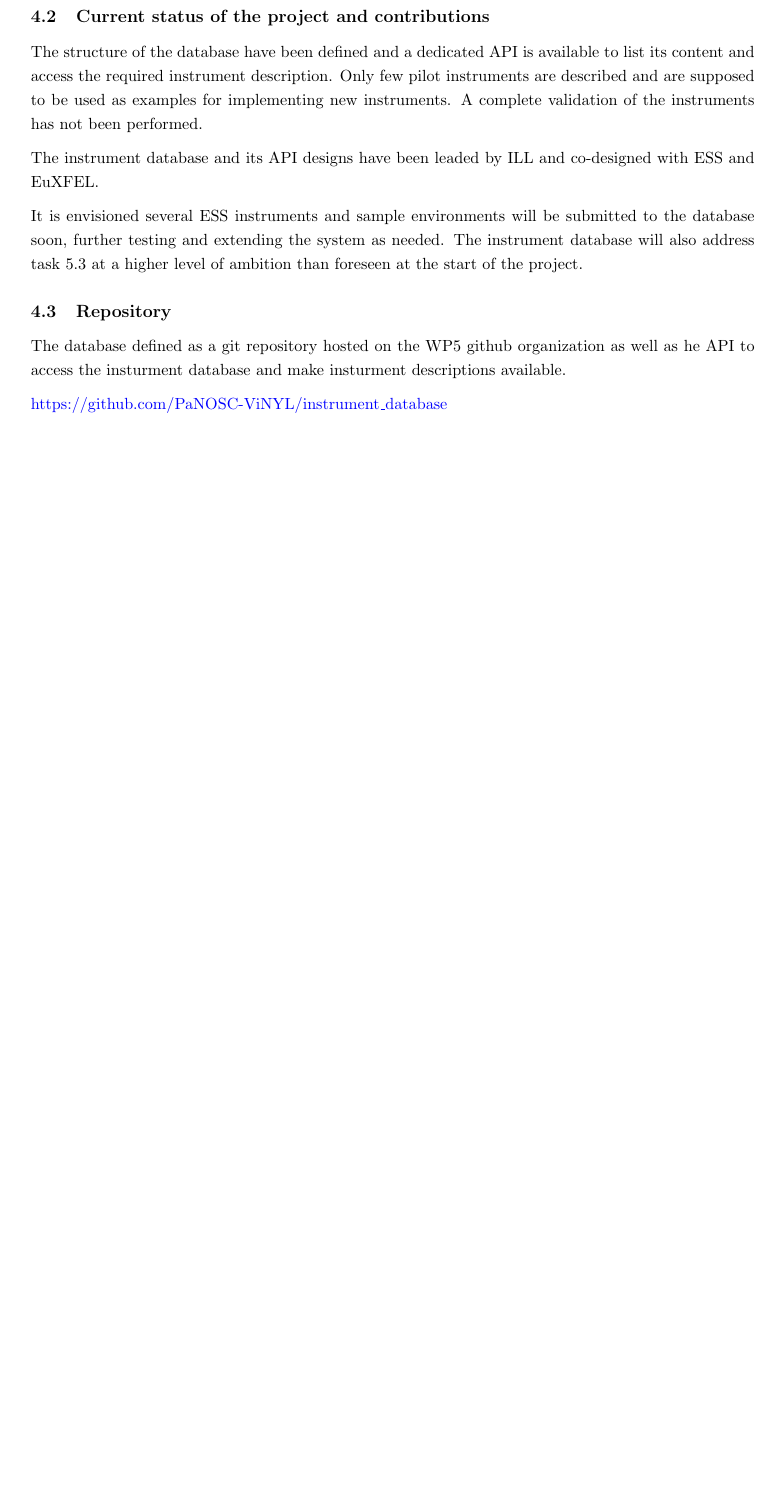
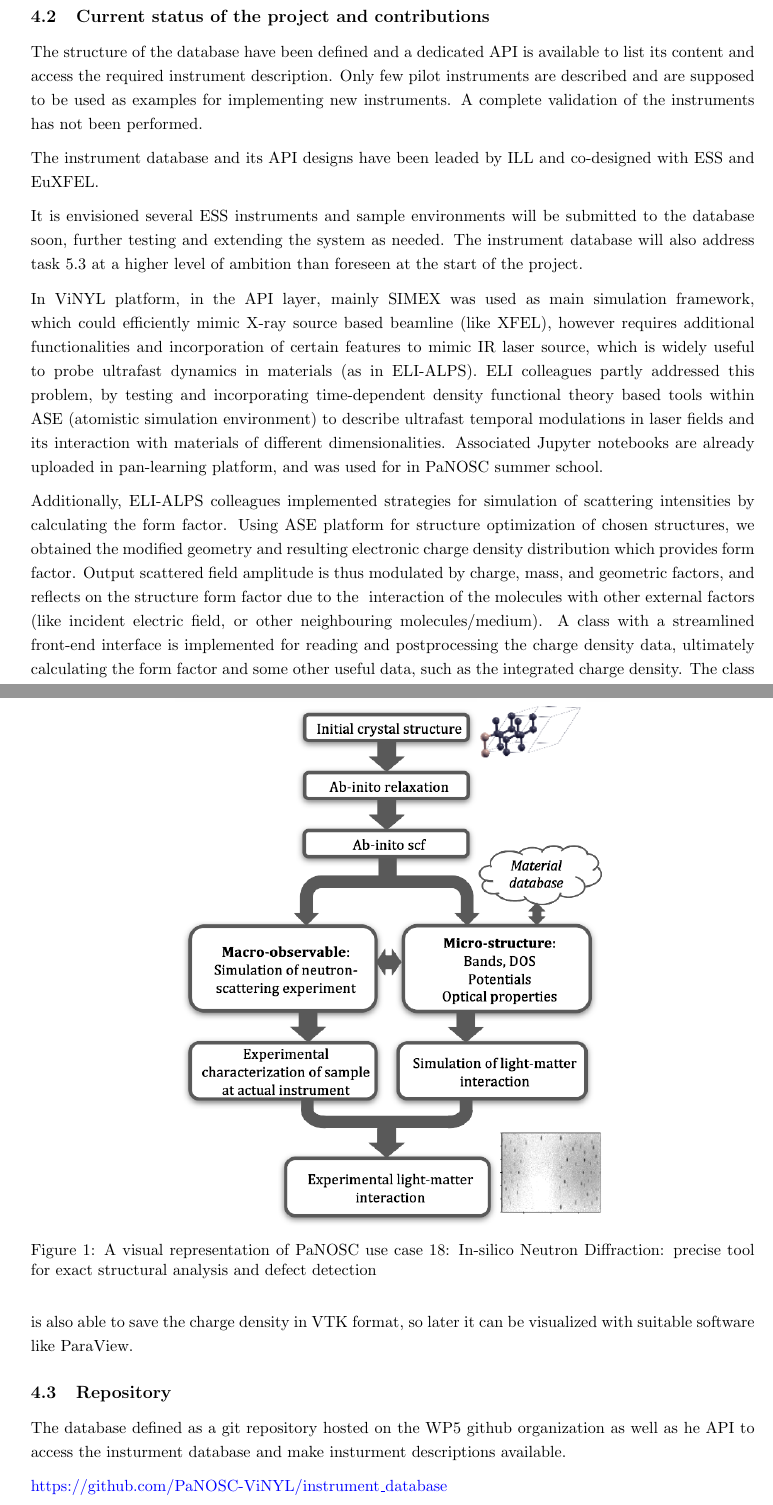
Before and after one commit to PaNOSC-ViNYL/PaNOSC_WP5_Annual_Report, a LaTeX document (D5.4.tex): part of page 8 of 23 before the commit and two parts of pages 8 and 9 of 25 after it, the two joined at a grey line, cut so that both start at the same text, the shorter picture padded with empty space. Compiled offline with pdfLaTeX.

Commit message:
Updates from Overleaf

```diff
--- a/D5.4.tex
+++ b/D5.4.tex
@@ -374,3 +374,13 @@ The instrument database and its API designs have been leaded by ILL and co-desig
 
 %ESS have been involved in design of the instrument database and the structure of the API.
 It is envisioned several ESS instruments and sample environments will be submitted to the database soon, further testing and extending the system as needed. The instrument database will also address task 5.3 at a higher level of ambition than foreseen at the start of the project.
+
+In ViNYL platform, in the API layer, mainly SIMEX was used as main simulation framework, which could efficiently mimic X-ray source based beamline  (like XFEL), however requires additional functionalities and incorporation of certain features to mimic IR laser source, which is widely useful to probe ultrafast dynamics in materials (as in ELI-ALPS).  ELI colleagues partly addressed this problem, by testing and incorporating time-dependent density functional theory based tools within ASE (atomistic simulation environment) to describe ultrafast temporal modulations in laser fields and its interaction with materials of different dimensionalities. Associated Jupyter notebooks are already uploaded in pan-learning platform, and was used for in PaNOSC summer school.
+
+Additionally, ELI-ALPS colleagues implemented strategies for simulation of scattering intensities by calculating the form factor. Using ASE platform for structure optimization of chosen structures, we obtained the modified geometry and resulting electronic charge density distribution which provides form factor. Output scattered field amplitude is thus modulated by charge, mass, and geometric factors, and reflects on the structure form factor due to the  interaction of the molecules with other external factors (like incident electric field, or other neighbouring molecules/medium). A class with a streamlined front-end interface is implemented for reading and postprocessing the charge density data, ultimately calculating the form factor and some other useful data, such as the integrated charge density. The class is also able to save the charge density in VTK format, so later it can be visualized with suitable software like ParaView.
+
+
+\begin{figure}
+    \centering
+    \includegraphics[width=0.6\textwidth]{figures/usecase_mono.png}
+    \caption{A visual representation of PaNOSC use case 18: In-silico Neutron Diffraction: precise tool for exact structural analysis and defect detection}
@@ -377,3 +394,6 @@ It is envisioned several ESS instruments and sample environments will be submitt
+    \label{fig:my_label}
+\end{figure}
+
 
 \subsection{Repository}
 The database defined as a git repository hosted on the WP5 github organization as well as
```
Also changed, not shown: main.tex (+0 -7 lines), figures/panosc_diag2.png (added), D5.4.tex (9 more changed lines).
